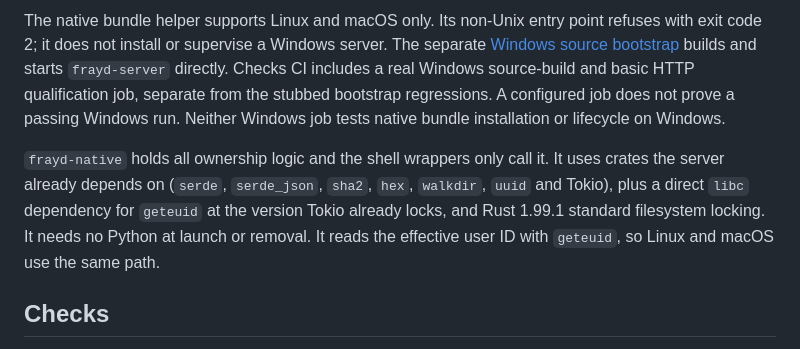
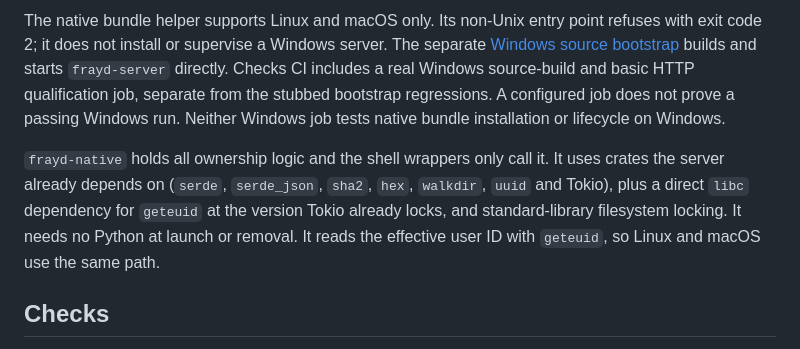
Before and after one commit to ColterD/Frayd, a Markdown page: docs/native-bundle.md, the part around the change. Rendered like a GitHub page.

```diff
--- a/docs/native-bundle.md
+++ b/docs/native-bundle.md
@@ -91,7 +91,7 @@ The private prefix and the ancestor checks keep other Unix users out. The checks
 
 The native bundle helper supports Linux and macOS only. Its non-Unix entry point refuses with exit code 2; it does not install or supervise a Windows server. The separate [Windows source bootstrap](../client/install/bootstrap.ps1) builds and starts `frayd-server` directly. Checks CI includes a real Windows source-build and basic HTTP qualification job, separate from the stubbed bootstrap regressions. A configured job does not prove a passing Windows run. Neither Windows job tests native bundle installation or lifecycle on Windows.
 
-`frayd-native` holds all ownership logic and the shell wrappers only call it. It uses crates the server already depends on (`serde`, `serde_json`, `sha2`, `hex`, `walkdir`, `uuid` and Tokio), plus a direct `libc` dependency for `geteuid` at the version Tokio already locks, and Rust 1.99.1 standard filesystem locking. It needs no Python at launch or removal. It reads the effective user ID with `geteuid`, so Linux and macOS use the same path.
+`frayd-native` holds all ownership logic and the shell wrappers only call it. It uses crates the server already depends on (`serde`, `serde_json`, `sha2`, `hex`, `walkdir`, `uuid` and Tokio), plus a direct `libc` dependency for `geteuid` at the version Tokio already locks, and standard-library filesystem locking. It needs no Python at launch or removal. It reads the effective user ID with `geteuid`, so Linux and macOS use the same path.
 
 ## Checks
 
```
Also changed, not shown: CHANGELOG.md (+3 -0 lines), docs/development.md (+1 -1 lines).
